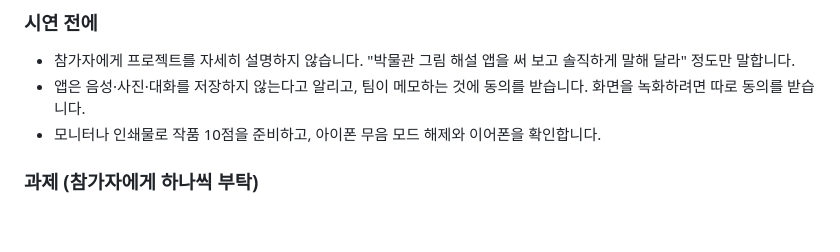
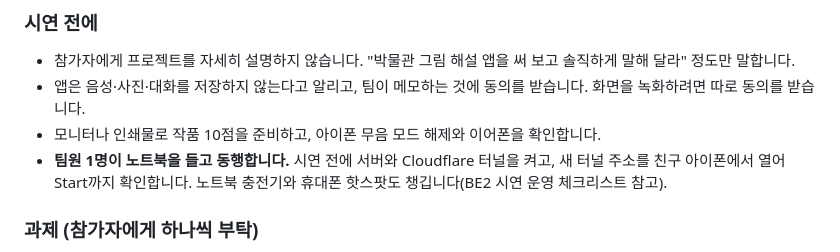
Before and after one commit to dooooh56-cmyk/ai-docent-dohyeok, a Markdown page: docent/팀_역할_가이드.md, the part around the change. Rendered like a GitHub page; blank space fills up the shorter version.

```diff
--- a/docent/팀_역할_가이드.md
+++ b/docent/팀_역할_가이드.md
@@ -394,6 +394,7 @@
 - 참가자에게 프로젝트를 자세히 설명하지 않습니다. "박물관 그림 해설 앱을 써 보고 솔직하게 말해 달라" 정도만 말합니다.
 - 앱은 음성·사진·대화를 저장하지 않는다고 알리고, 팀이 메모하는 것에 동의를 받습니다. 화면을 녹화하려면 따로 동의를 받습니다.
 - 모니터나 인쇄물로 작품 10점을 준비하고, 아이폰 무음 모드 해제와 이어폰을 확인합니다.
+- **팀원 1명이 노트북을 들고 동행합니다.** 시연 전에 서버와 Cloudflare 터널을 켜고, 새 터널 주소를 친구 아이폰에서 열어 Start까지 확인합니다. 노트북 충전기와 휴대폰 핫스팟도 챙깁니다(BE2 시연 운영 체크리스트 참고).
 
 ### 과제 (참가자에게 하나씩 부탁)
 
```
Also changed, not shown: docent/AI_도슨트_개발계획서.md (+1 -1 lines).
